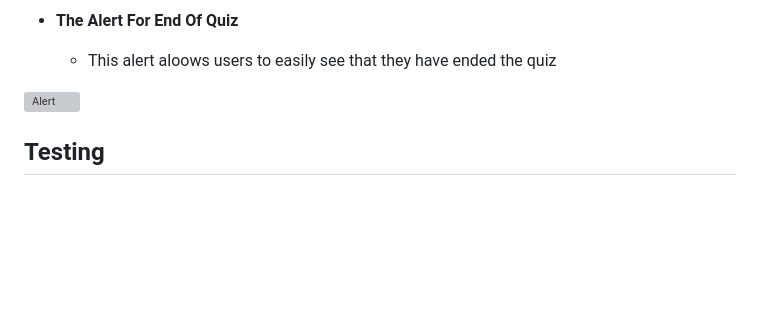
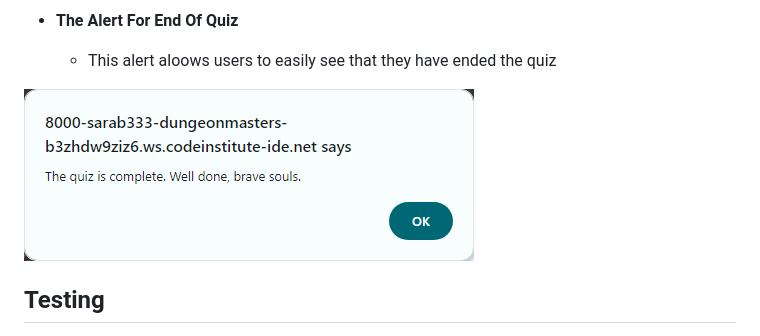
Before and after one commit to SaraB333/dungeonmaster-scorner, a Markdown page: README.md, the part around the change. GitHub-like rendering; pictures changed too: assets/images/alert.png (added); blank space fills up the shorter version; grey boxes are pictures that could not be loaded.

Commit message:
added alert to readme

```diff
--- a/README.md
+++ b/README.md
@@ -41,7 +41,7 @@ DungeonMaster Scorner is a quiz website that will test the knowledge of dungeonm
 
   - This alert aloows users to easily see that they have ended the quiz
 
-![Alert]()
+![Alert](assets/images/alert.png)
 
 ## Testing
 
```
